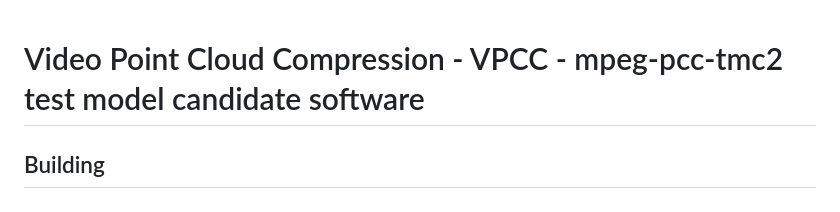
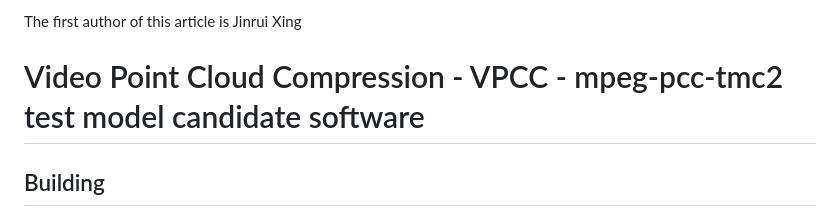
Before and after one commit to yuanhui0325/Wiener-Filter-Based-Point-Cloud-Adaptive-Denoising-for-Video-based-Point-Cloud-Compression, a Markdown page: README.md, the part around the change. Drawn GitHub-style.

Commit message:
Update README.md
Add the first author to the README

```diff
--- a/README.md
+++ b/README.md
@@ -1,3 +1,5 @@
+The first author of this article is Jinrui Xing
+
 # Video Point Cloud Compression - VPCC - mpeg-pcc-tmc2 test model candidate software
 
 ## Building
```
